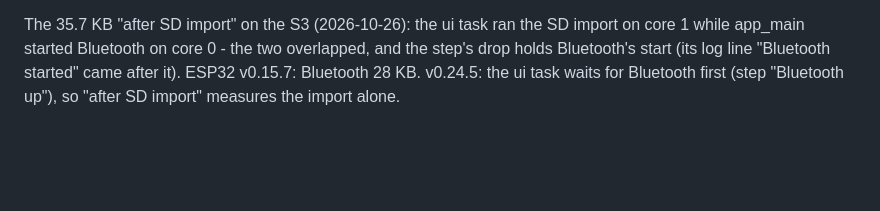
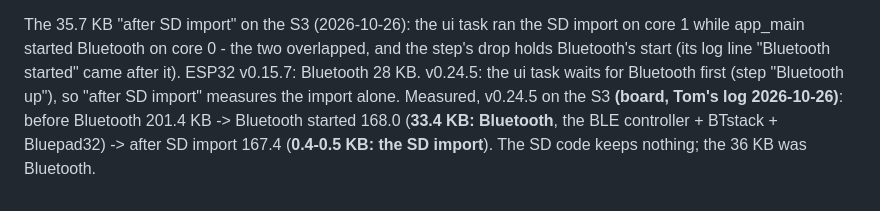
Before and after one commit to tomtombombadil/CYD-Classic-Arcade, a Markdown page: docs/MEMORY.md, the part around the change. GitHub-like rendering; blank space fills up the shorter version.

Commit message:
Docs: the S3's 36 KB was Bluetooth (33.4 KB), the SD import keeps 0.4 KB
Co-Authored-By: Claude Opus 5.5 <noreply@anthropic.com>
Claude-Session: https://claude.ai/code/session_01LYerMsUZxguRrm9znCSNFt

```diff
--- a/docs/MEMORY.md
+++ b/docs/MEMORY.md
@@ -326,3 +326,7 @@ overlapped, and the step's drop holds Bluetooth's start (its log line
 "Bluetooth started" came after it). ESP32 v0.15.7: Bluetooth 28 KB.
 v0.24.5: the ui task waits for Bluetooth first (step "Bluetooth up"), so
 "after SD import" measures the import alone.
+Measured, v0.24.5 on the S3 **(board, Tom's log 2026-10-26)**: before
+Bluetooth 201.4 KB -> Bluetooth started 168.0 (**33.4 KB: Bluetooth**, the
+BLE controller + BTstack + Bluepad32) -> after SD import 167.4 (**0.4-0.5
+KB: the SD import**). The SD code keeps nothing; the 36 KB was Bluetooth.
```
